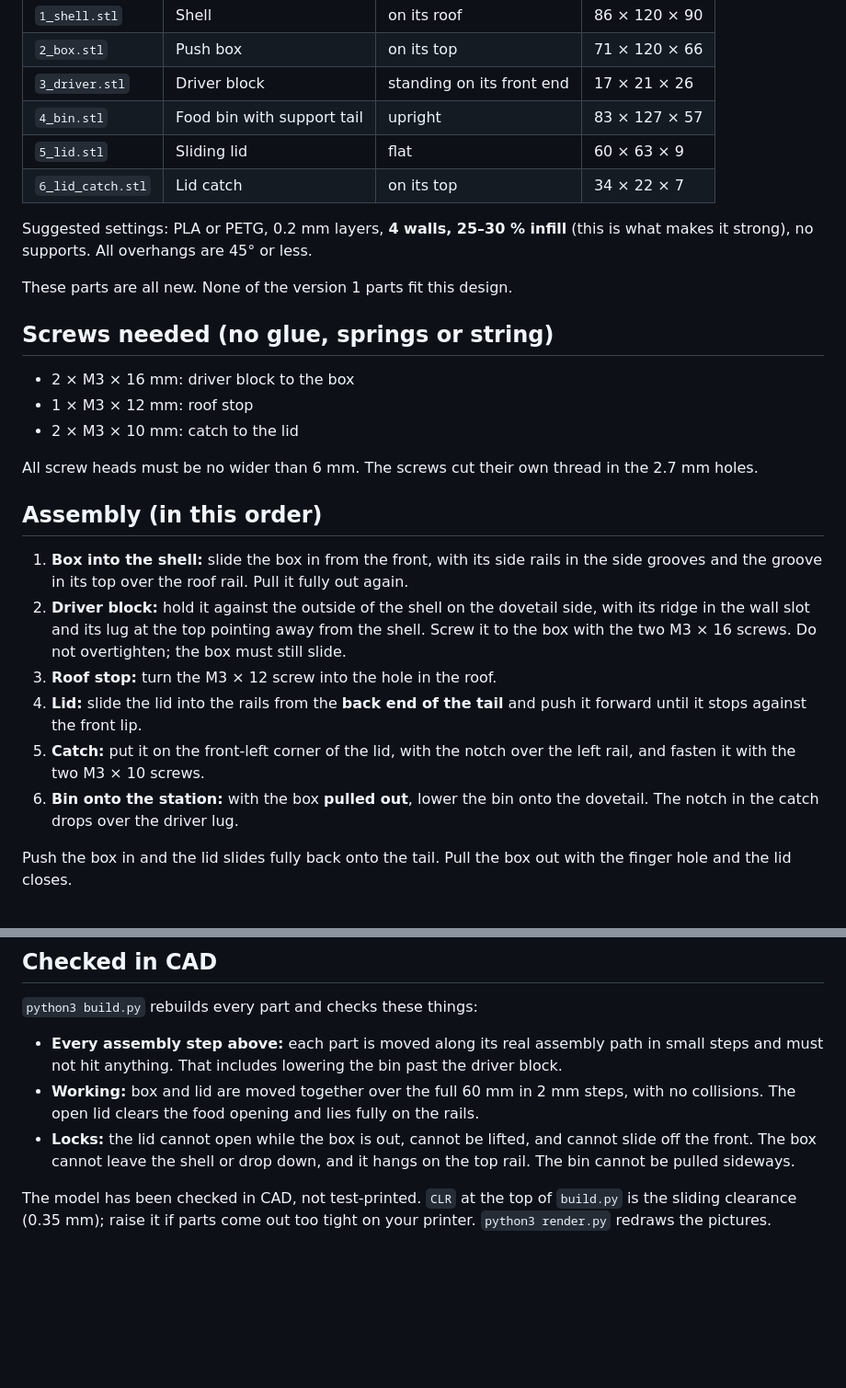
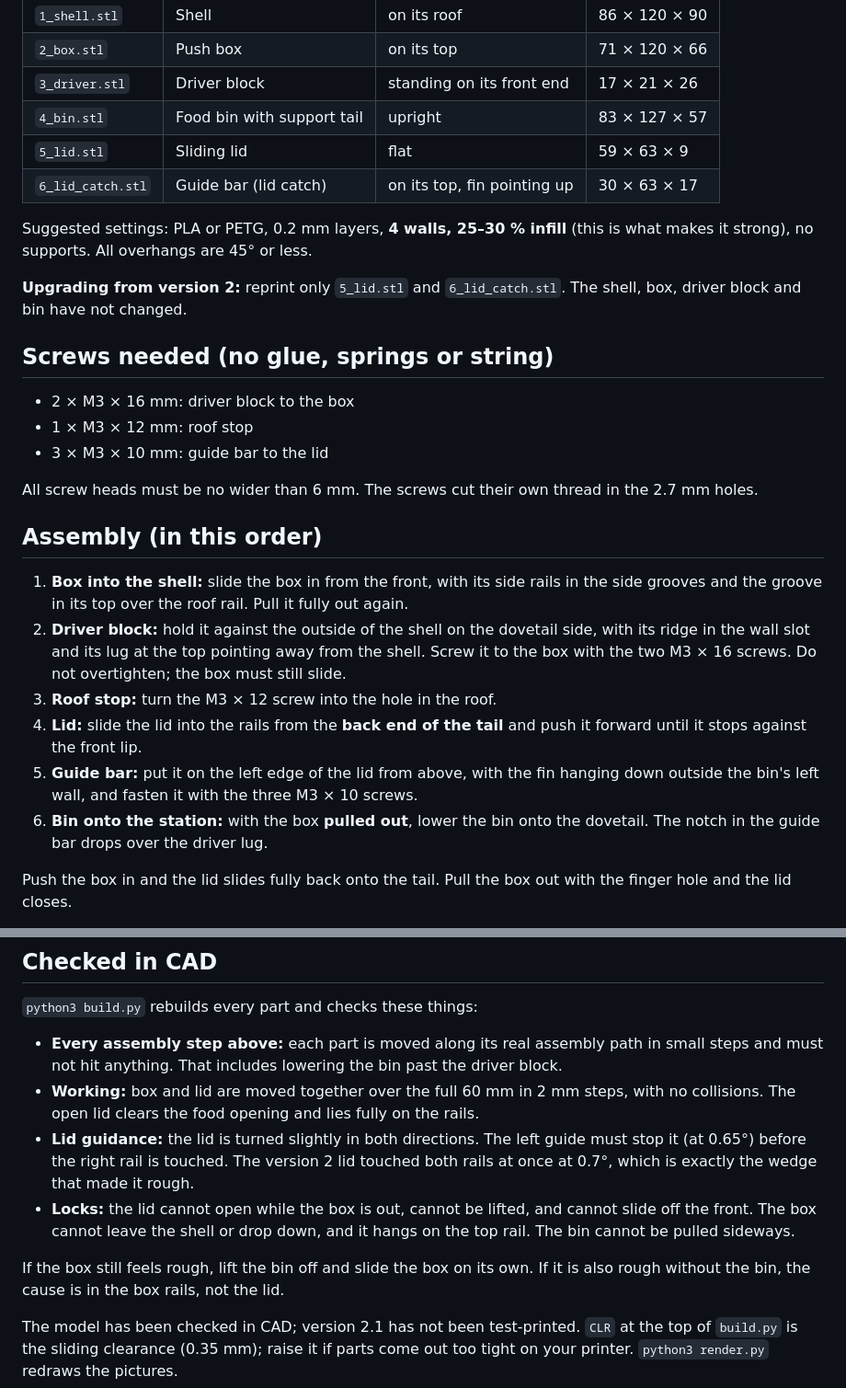
Before and after one commit to rhijnvanderweel-art/O-en-o-suikerziekte-3d-model, a Markdown page: README.md, 2 parts joined by grey strips. Shown at 92% size. GitHub-like rendering; blank space fills up the shorter version.

```diff
--- a/README.md
+++ b/README.md
@@ -30,19 +32,20 @@ measured with the box pulled out.
 | `2_box.stl` | Push box | on its top | 71 × 120 × 66 |
 | `3_driver.stl` | Driver block | standing on its front end | 17 × 21 × 26 |
 | `4_bin.stl` | Food bin with support tail | upright | 83 × 127 × 57 |
-| `5_lid.stl` | Sliding lid | flat | 60 × 63 × 9 |
-| `6_lid_catch.stl` | Lid catch | on its top | 34 × 22 × 7 |
+| `5_lid.stl` | Sliding lid | flat | 59 × 63 × 9 |
+| `6_lid_catch.stl` | Guide bar (lid catch) | on its top, fin pointing up | 30 × 63 × 17 |
 
 Suggested settings: PLA or PETG, 0.2 mm layers, **4 walls, 25–30 % infill**
 (this is what makes it strong), no supports. All overhangs are 45° or less.
 
-These parts are all new. None of the version 1 parts fit this design.
+**Upgrading from version 2:** reprint only `5_lid.stl` and `6_lid_catch.stl`.
+The shell, box, driver block and bin have not changed.
 
 ## Screws needed (no glue, springs or string)
 
 - 2 × M3 × 16 mm: driver block to the box
 - 1 × M3 × 12 mm: roof stop
-- 2 × M3 × 10 mm: catch to the lid
+- 3 × M3 × 10 mm: guide bar to the lid
 
 All screw heads must be no wider than 6 mm. The screws cut their own thread in
 the 2.7 mm holes.
@@ -59,10 +62,11 @@ the 2.7 mm holes.
 3. **Roof stop:** turn the M3 × 12 screw into the hole in the roof.
 4. **Lid:** slide the lid into the rails from the **back end of the tail**
    and push it forward until it stops against the front lip.
-5. **Catch:** put it on the front-left corner of the lid, with the notch over
-   the left rail, and fasten it with the two M3 × 10 screws.
+5. **Guide bar:** put it on the left edge of the lid from above, with the fin
+   hanging down outside the bin's left wall, and fasten it with the three
+   M3 × 10 screws.
 6. **Bin onto the station:** with the box **pulled out**, lower the bin onto the
-   dovetail. The notch in the catch drops over the driver lug.
+   dovetail. The notch in the guide bar drops over the driver lug.
 
 Push the box in and the lid slides fully back onto the tail. Pull the box out
 with the finger hole and the lid closes.
@@ -80,10 +84,17 @@ slid back by hand, or slid off the back of the tail.
 - **Working:** box and lid are moved together over the full 60 mm in 2 mm
   steps, with no collisions. The open lid clears the food opening and lies
   fully on the rails.
+- **Lid guidance:** the lid is turned slightly in both directions. The left
+  guide must stop it (at 0.65°) before the right rail is touched. The version 2
+  lid touched both rails at once at 0.7°, which is exactly the wedge that made
+  it rough.
 - **Locks:** the lid cannot open while the box is out, cannot be lifted, and
   cannot slide off the front. The box cannot leave the shell or drop down,
   and it hangs on the top rail. The bin cannot be pulled sideways.
 
-The model has been checked in CAD, not test-printed. `CLR` at the top of
+If the box still feels rough, lift the bin off and slide the box on its own.
+If it is also rough without the bin, the cause is in the box rails, not the lid.
+
+The model has been checked in CAD; version 2.1 has not been test-printed. `CLR` at the top of
 `build.py` is the sliding clearance (0.35 mm); raise it if parts come out too
 tight on your printer. `python3 render.py` redraws the pictures.
```
Also changed, not shown: other parts of README.md (+4 -2 lines), images/back_side.png, images/front_low.png, images/guide.png (added), images/mechanism.png, images/overview.png, images/top.png, 6 other files.
